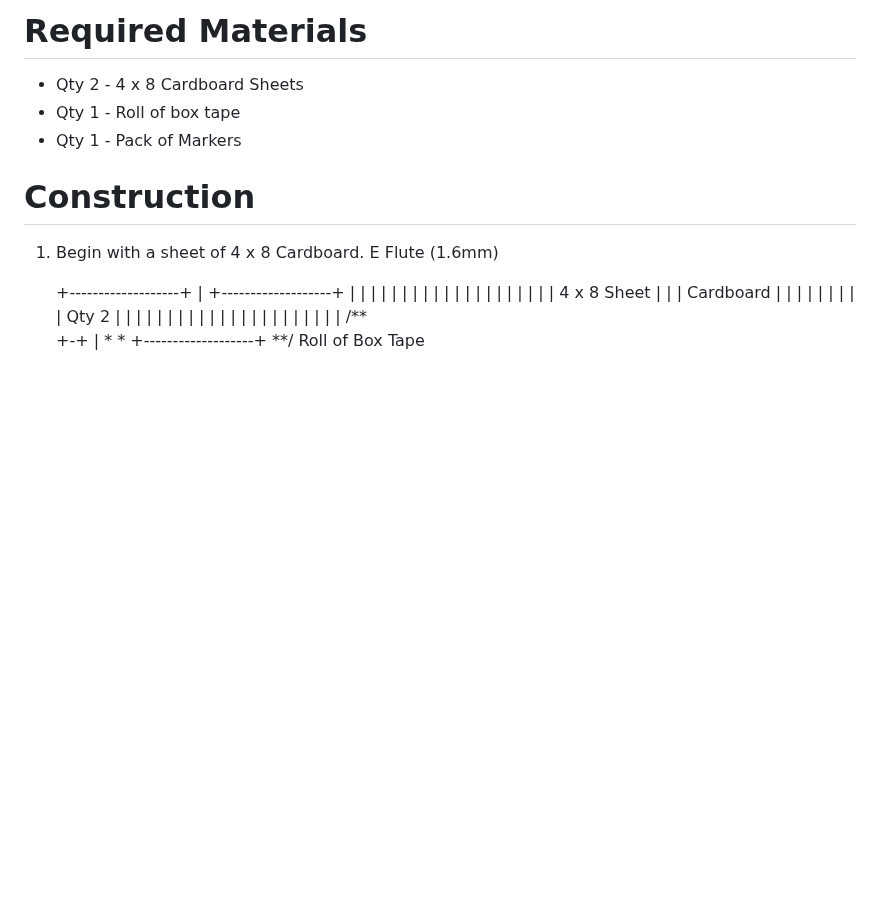
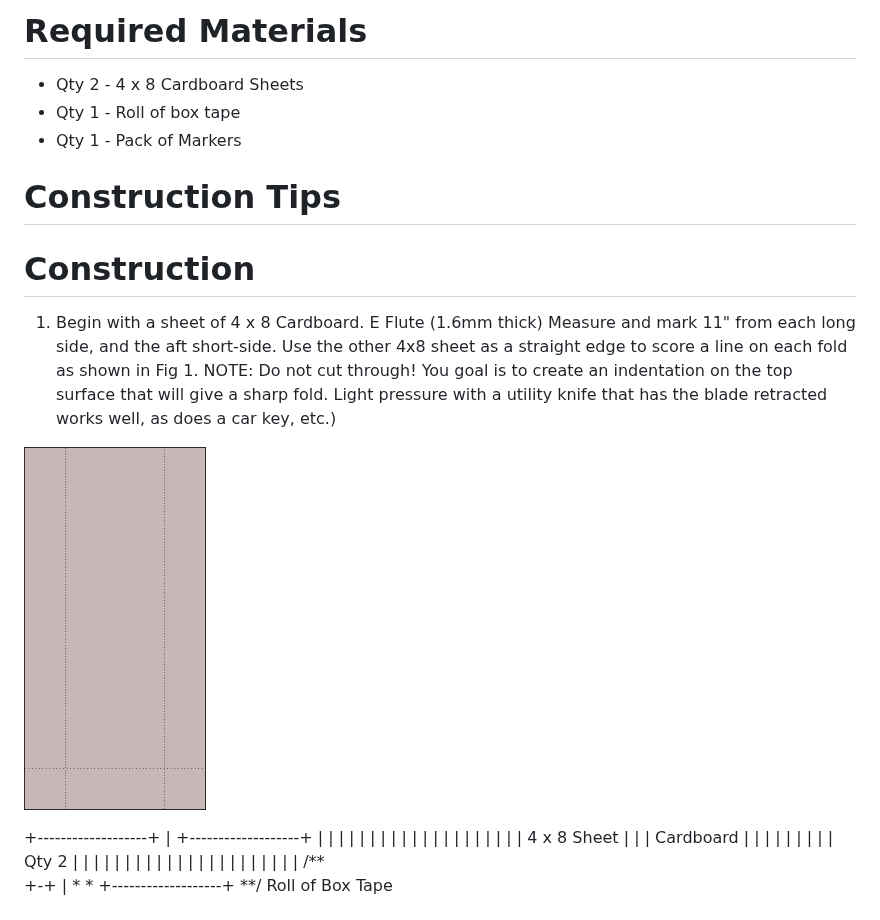
Before and after one commit to ptoal/marine5_7g, a Markdown page: README.md, the part around the change. GitHub-like rendering; pictures changed too: images/fig1.png (added); blank space fills up the shorter version.

Commit message:
Add figure 1

```diff
--- a/README.md
+++ b/README.md
@@ -21,9 +21,16 @@ The Marine 5, Model 7G is the result of that effort.
  - Qty 1 - Roll of box tape
  - Qty 1 - Pack of Markers
 
+# Construction Tips
+
+
 # Construction
 
-1. Begin with a sheet of 4 x 8 Cardboard.  E Flute (1.6mm)
+1. Begin with a sheet of 4 x 8 Cardboard.  E Flute (1.6mm thick)
+Measure and mark 11" from each long side, and the aft short-side.  Use the other 4x8 sheet as a straight edge to score a line on each fold as shown in Fig 1.
+NOTE: Do not cut through! You goal is to create an indentation on the top surface that will give a sharp fold. Light pressure with a utility knife that has the blade retracted works well, as does a car key, etc.)
+
+![Figure 1.  Score and Valley fold sides](./images/fig1.png)
 
 
    +-------------------+
```
